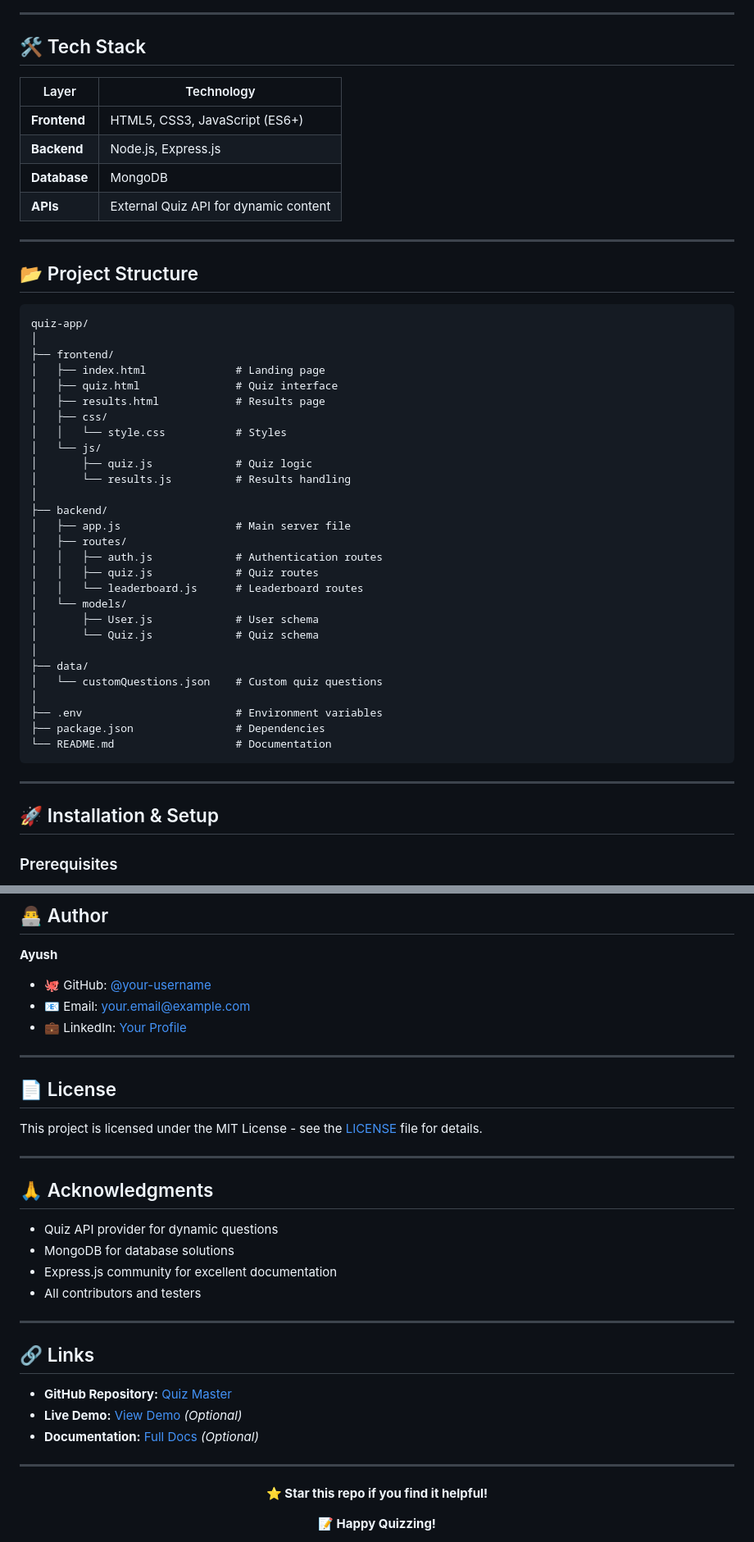
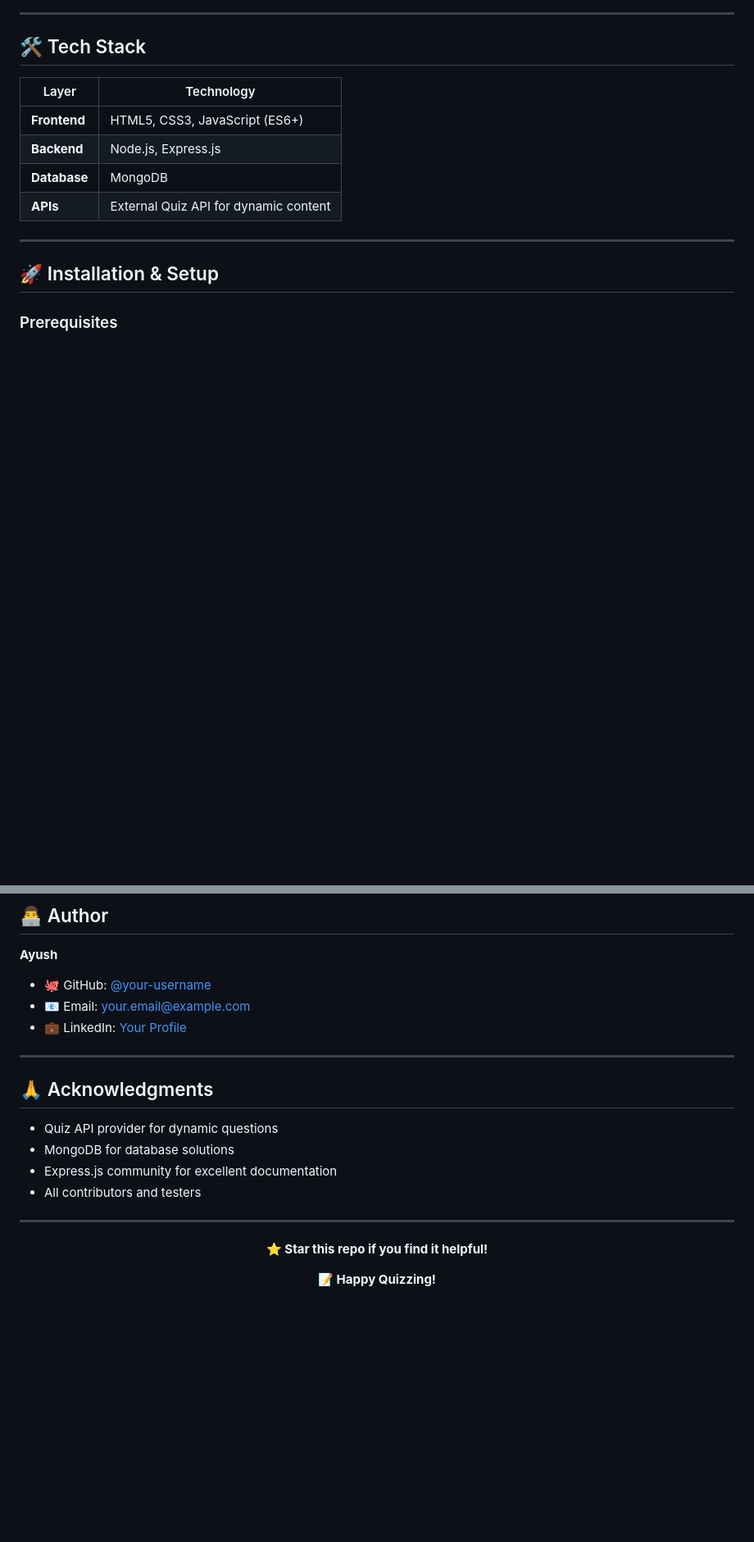
Before and after one commit to Ayush2049/THE-ULTIMATE-QUIZ-WEB-APP, a Markdown page: README.md, 2 parts joined by grey strips. Shown: that part at 82% size. Rendered like a GitHub page; blank space fills up the shorter version.

````diff
--- a/README.md
+++ b/README.md
@@ -75,39 +75,6 @@ Quiz Master is a full-stack web application that supports fetching quiz question
 | **Database** | MongoDB |
 | **APIs** | External Quiz API for dynamic content |
 
----
-
-## 📂 Project Structure
-```
-quiz-app/
-│
-├── frontend/
-│   ├── index.html              # Landing page
-│   ├── quiz.html               # Quiz interface
-│   ├── results.html            # Results page
-│   ├── css/
-│   │   └── style.css           # Styles
-│   └── js/
-│       ├── quiz.js             # Quiz logic
-│       └── results.js          # Results handling
-│
-├── backend/
-│   ├── app.js                  # Main server file
-│   ├── routes/
-│   │   ├── auth.js             # Authentication routes
-│   │   ├── quiz.js             # Quiz routes
-│   │   └── leaderboard.js      # Leaderboard routes
-│   └── models/
-│       ├── User.js             # User schema
-│       └── Quiz.js             # Quiz schema
-│
-├── data/
-│   └── customQuestions.json    # Custom quiz questions
-│
-├── .env                        # Environment variables
-├── package.json                # Dependencies
-└── README.md                   # Documentation
-```
 
 ---
 
@@ -303,12 +208,6 @@ Contributions are welcome! Here's how you can help:
 - 🐙 GitHub: [@your-username](https://github.com/your-username)
 - 📧 Email: your.email@example.com
 - 💼 LinkedIn: [Your Profile](https://linkedin.com/in/yourprofile)
-
----
-
-## 📄 License
-
-This project is licensed under the MIT License - see the [LICENSE](LICENSE) file for details.
 
 ---
 
@@ -321,13 +220,7 @@ This project is licensed under the MIT License - see the [LICENSE](LICENSE) file
 
 ---
 
-## 🔗 Links
 
-- **GitHub Repository:** [Quiz Master](https://github.com/your-username/quiz-app)
-- **Live Demo:** [View Demo](https://your-demo-link.com) *(Optional)*
-- **Documentation:** [Full Docs](https://your-docs-link.com) *(Optional)*
-
----
 
 <div align="center">
 
````
Also changed, not shown: other parts of README.md (+0 -62 lines).
